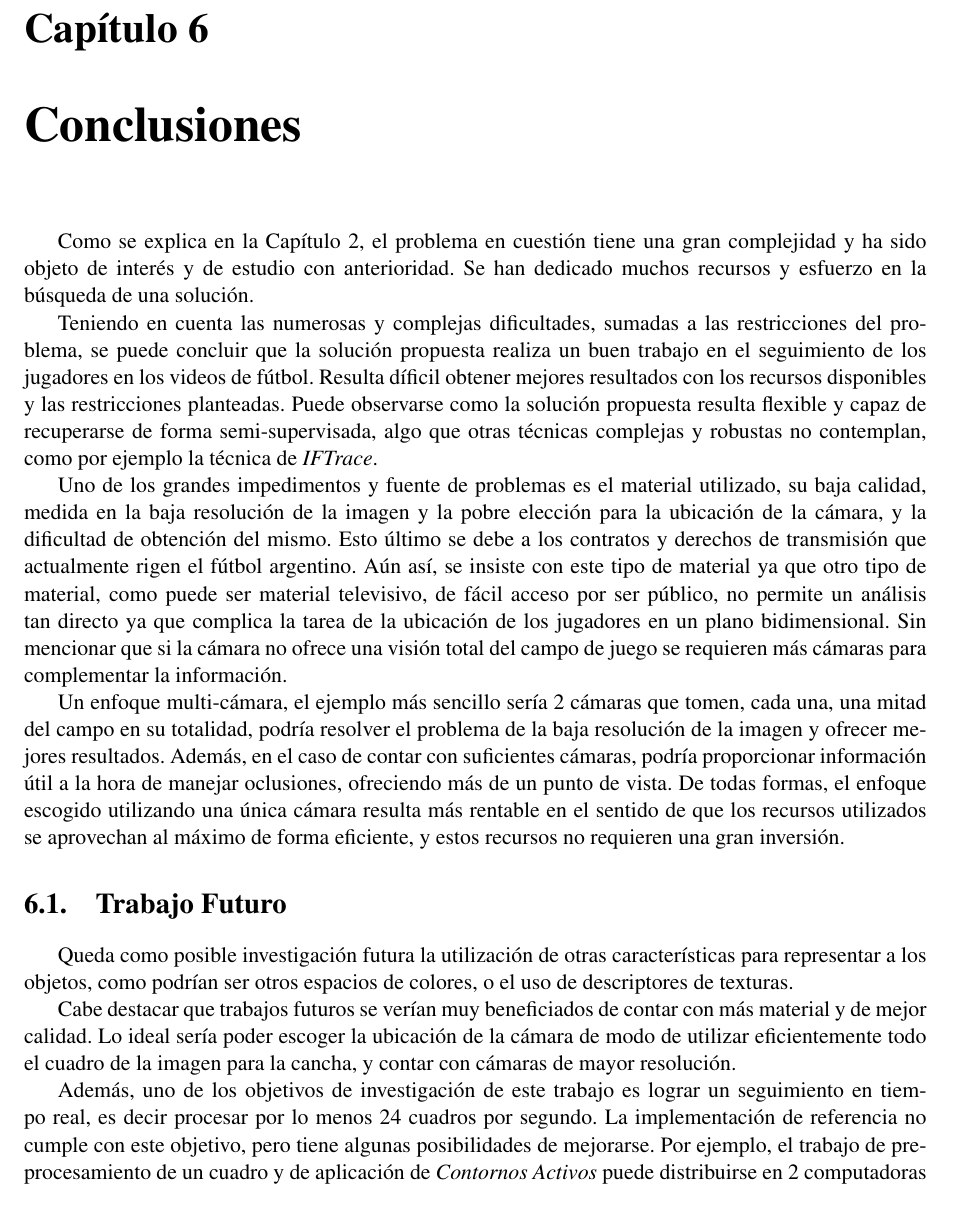
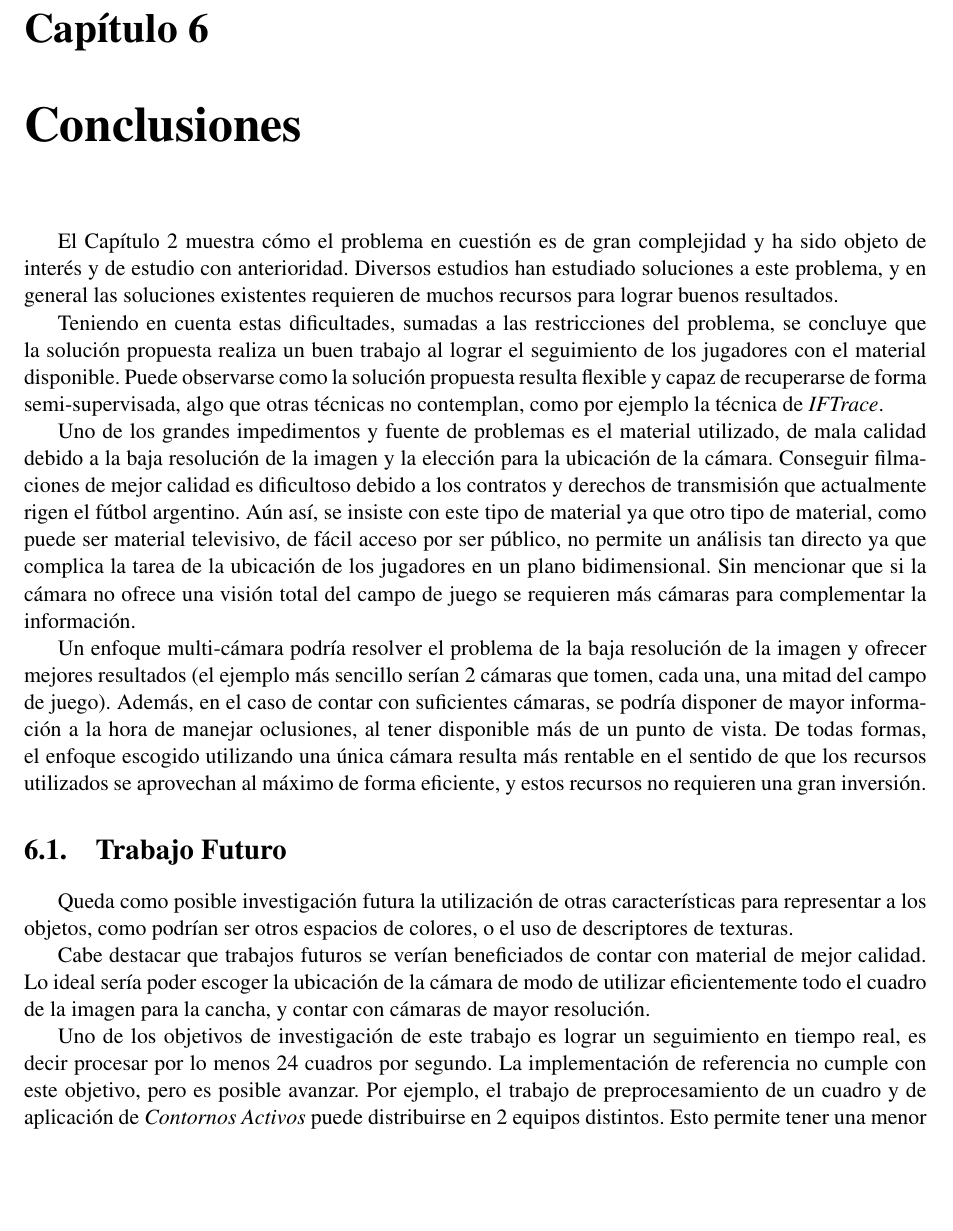
Before and after one commit to champo/proyecto-final, a LaTeX thesis (doc/outline.tex, which reads doc/parts/06-conclusion.tex): part of page 51 of 54, cut so that both start at the same text, the shorter picture padded with empty space. Compiled offline with pdfLaTeX.

Commit message:
Revisado conclusiones, ver TODOs por favor!

```diff
--- a/doc/parts/06-conclusion.tex
+++ b/doc/parts/06-conclusion.tex
@@ -1,58 +1,60 @@
 \chapter{Conclusiones}
 \label{chap-conclusion}
 
-Como se explica en la Capítulo \ref{chap-problems}, el problema en cuestión
-tiene una gran complejidad y ha sido objeto de interés y de estudio con
-anterioridad. Se han dedicado muchos recursos y esfuerzo en la búsqueda de una
-solución.
+El Capítulo \ref{chap-problems} muestra cómo el problema en cuestión es de gran
+complejidad y ha sido objeto de interés y de estudio con anterioridad. Diversos
+estudios han estudiado soluciones a este problema, y en general las soluciones
+existentes requieren de muchos recursos para lograr buenos resultados.
 
-Teniendo en cuenta las numerosas y complejas dificultades, sumadas a las
-restricciones del problema, se puede concluir que la solución propuesta
-realiza un buen trabajo en el seguimiento de los jugadores en los
-videos de fútbol. Resulta díficil obtener mejores resultados con los recursos
-disponibles y las restricciones planteadas. Puede observarse como la solución
-propuesta resulta flexible y capaz de recuperarse de forma semi-supervisada,
-algo que otras técnicas complejas y robustas no contemplan, como por ejemplo la
-técnica de \textit{IFTrace}.
+Teniendo en cuenta estas dificultades, sumadas a las restricciones del
+problema, se concluye que la solución propuesta realiza un buen trabajo al
+lograr el seguimiento de los jugadores con el material disponible. Puede
+observarse como la solución propuesta resulta flexible y capaz de recuperarse
+de forma semi-supervisada, algo que otras técnicas no contemplan, como por
+ejemplo la técnica de \textit{IFTrace}.
 
 Uno de los grandes impedimentos y fuente de problemas es el material utilizado,
-su baja calidad, medida en la baja resolución de la imagen y la pobre elección
-para la ubicación de la cámara, y la dificultad de obtención del mismo. Esto
-último se debe a los contratos y derechos de transmisión que actualmente rigen
-el fútbol argentino. Aún así, se insiste con este tipo de material ya que otro
-tipo de material, como puede ser material televisivo, de fácil acceso por ser
-público, no permite un análisis tan directo ya que complica la tarea de la
-ubicación de los jugadores en un plano bidimensional. Sin mencionar que si la
-cámara no ofrece una visión total del campo de juego se requieren más cámaras
-para complementar la información.
+de mala calidad debido a la baja resolución de la imagen y la elección para la
+ubicación de la cámara. Conseguir filmaciones de mejor calidad es dificultoso
+debido a los contratos y derechos de transmisión que actualmente rigen el fútbol
+argentino. % TODO: Desde aca
+Aún así, se insiste con este tipo de material ya que otro tipo de
+material, como puede ser material televisivo, de fácil acceso por ser público,
+no permite un análisis tan directo ya que complica la tarea de la ubicación de
+los jugadores en un plano bidimensional. Sin mencionar que si la cámara no
+ofrece una visión total del campo de juego se requieren más cámaras para
+complementar la información.
+% TODO: Hasta acá me gustaría revisar este párrafo
 
-Un enfoque multi-cámara, el ejemplo más sencillo sería 2 cámaras que tomen,
-cada una, una mitad del campo en su totalidad, podría resolver el problema de
-la baja resolución de la imagen y ofrecer mejores resultados. Además, en el
-caso de contar con suficientes cámaras, podría proporcionar información útil a
-la hora de manejar oclusiones, ofreciendo más de un punto de vista. De todas
-formas, el enfoque escogido utilizando una única cámara resulta más rentable
-en el sentido de que los recursos utilizados se aprovechan al máximo de forma
+Un enfoque multi-cámara podría resolver el problema de la baja resolución de la
+imagen y ofrecer mejores resultados (el ejemplo más sencillo serían 2 cámaras
+que tomen, cada una, una mitad del campo de juego). Además, en el caso
+de contar con suficientes cámaras, se podría disponer de mayor información a la
+hora de manejar oclusiones, al tener disponible más de un punto de vista.
+ De todas % TODO: Yo sacaría a partir de ahora
+formas, el enfoque escogido utilizando una única cámara resulta más rentable en
+el sentido de que los recursos utilizados se aprovechan al máximo de forma
 eficiente, y estos recursos no requieren una gran inversión.
 
 \section{Trabajo Futuro}
 
+% TODO: Yo sacaría esto
 Queda como posible investigación futura la utilización de otras características
 para representar a los objetos, como podrían ser otros espacios de colores, o
 el uso de descriptores de texturas.
 
-Cabe destacar que trabajos futuros se verían muy beneficiados de contar con más
-material y de mejor calidad. Lo ideal sería poder escoger la ubicación de la
+Cabe destacar que trabajos futuros se verían beneficiados de contar con
+material de mejor calidad. Lo ideal sería poder escoger la ubicación de la
 cámara de modo de utilizar eficientemente todo el cuadro de la imagen para la
 cancha, y contar con cámaras de mayor resolución.
 
-Además, uno de los objetivos de investigación de este trabajo es lograr un seguimiento en
-tiempo real, es decir procesar por lo menos 24 cuadros por segundo. La
-implementación de referencia no cumple con este objetivo, pero tiene algunas
-posibilidades de mejorarse. Por ejemplo, el trabajo de preprocesamiento de un cuadro
-y de aplicación de \textit{Contornos Activos} puede distribuirse en 2
-computadoras distintas. Esto permite tener una menor latencia entre cuadro y
-cuadro, y podría duplicar la velocidad percibida.
+Uno de los objetivos de investigación de este trabajo es lograr un seguimiento
+en tiempo real, es decir procesar por lo menos 24 cuadros por segundo. La
+implementación de referencia no cumple con este objetivo, pero es posible
+avanzar. Por ejemplo, el trabajo de preprocesamiento de un cuadro y de
+aplicación de \textit{Contornos Activos} puede distribuirse en 2 equipos
+distintos. Esto permite tener una menor latencia entre cuadro y cuadro, y
+podría duplicar la velocidad percibida.
 
 Existe también la posibilidad de optimizar el algoritmo de \textit{Contornos
 Activos}. El algoritmo original no está diseñado para seguir 24 contornos en
```
